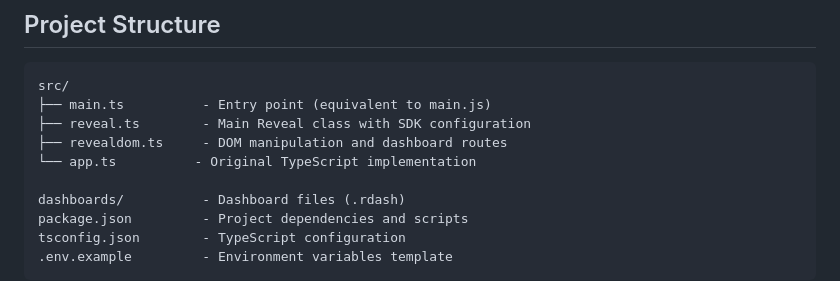
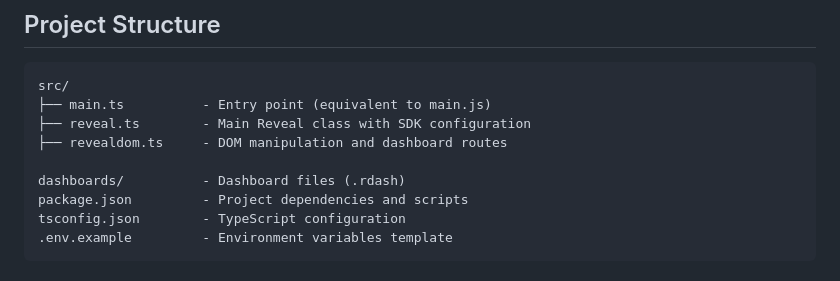
Before and after one commit to RevealBi/sdk-samples-mysql, a Markdown page: server/node-ts/README.md, the part around the change. Rendered like a GitHub page.

Commit message:
Update README to remove app.ts reference
Removed reference to original TypeScript implementation in README.

```diff
--- a/server/node-ts/README.md
+++ b/server/node-ts/README.md
@@ -9,7 +9,6 @@ src/
 ├── main.ts          - Entry point (equivalent to main.js)
 ├── reveal.ts        - Main Reveal class with SDK configuration
 ├── revealdom.ts     - DOM manipulation and dashboard routes
-└── app.ts          - Original TypeScript implementation
 
 dashboards/          - Dashboard files (.rdash)
 package.json         - Project dependencies and scripts
```
